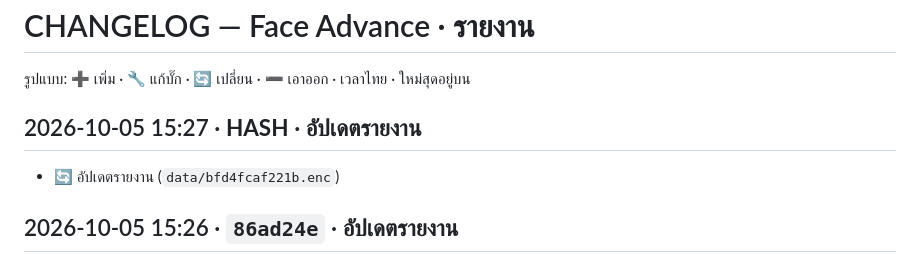
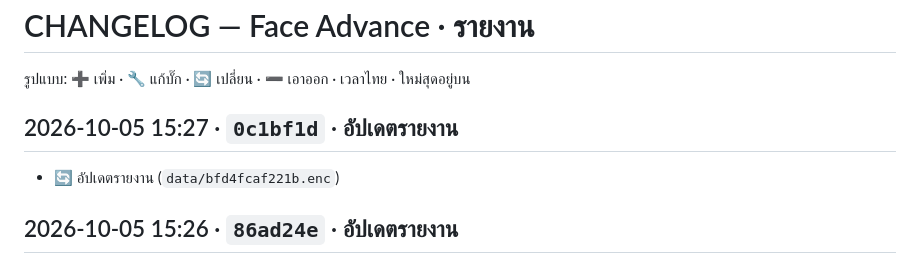
Before and after one commit to faceadvance/face-advance-reports, a Markdown page: CHANGELOG.md, the part around the change. Rendered like a GitHub page.

Commit message:
docs(changelog): เติม commit hash (2026-10-05 15:27)
Co-Authored-By: Claude Opus 5.5 <noreply@anthropic.com>

```diff
--- a/CHANGELOG.md
+++ b/CHANGELOG.md
@@ -2,7 +2,7 @@
 
 รูปแบบ: ➕ เพิ่ม · 🔧 แก้บั๊ก · 🔄 เปลี่ยน · ➖ เอาออก · เวลาไทย · ใหม่สุดอยู่บน
 
-## 2026-10-05 15:27 · __HASH__ · อัปเดตรายงาน
+## 2026-10-05 15:27 · `0c1bf1d` · อัปเดตรายงาน
 - 🔄 อัปเดตรายงาน (`data/bfd4fcaf221b.enc`)
 
 ## 2026-10-05 15:26 · `86ad24e` · อัปเดตรายงาน
```
